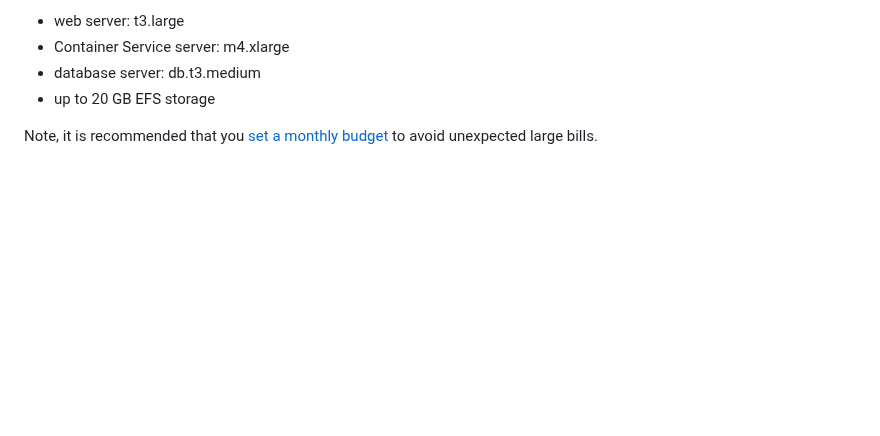
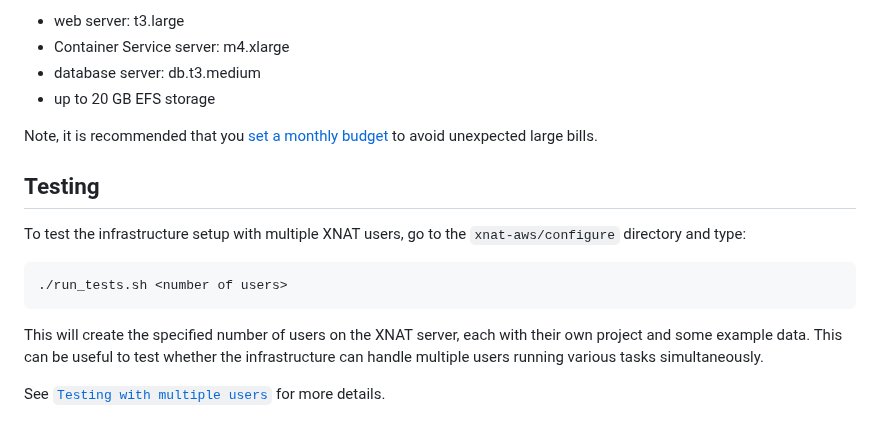
Before and after one commit to UCL-MIRSG/xnat-aws, a Markdown page: README.md, the part around the change. Rendered like a GitHub page; blank space fills up the shorter version.

````diff
--- a/README.md
+++ b/README.md
@@ -94,3 +94,17 @@ This is assuming usage of 50 hours per week (10 hours per day times 5 days per w
   - up to 20 GB EFS storage
 
 Note, it is recommended that you [set a monthly budget](https://aws.amazon.com/aws-cost-management/aws-budgets/) to avoid unexpected large bills.
+
+## Testing
+
+To test the infrastructure setup with multiple XNAT users, go to the `xnat-aws/configure` directory and type:
+
+```bash
+./run_tests.sh <number of users>
+```
+
+This will create the specified number of users on the XNAT server, each with their own project and
+some example data. This can be useful to test whether the infrastructure can handle multiple users
+running various tasks simultaneously.
+
+See [`Testing with multiple users`](configure/README.md#testing-with-multiple-users) for more details.
````
Also changed, not shown: configure/README.md (+15 -0 lines).
